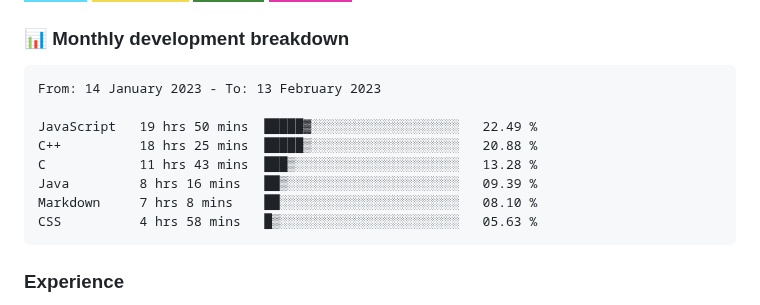
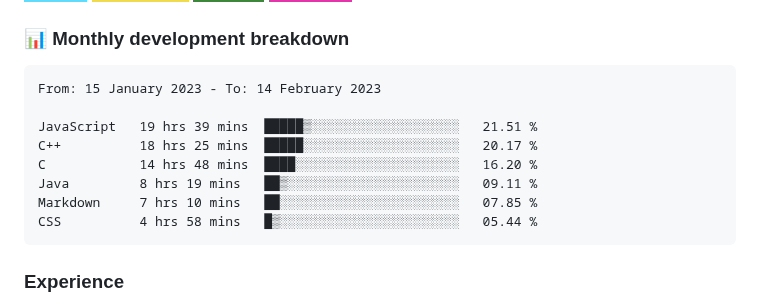
Before and after one commit to hesbon-osoro/hesbon-osoro, a Markdown page: README.md, the part around the change. GitHub-like rendering; badges without logos.

Commit message:
Updated waka-readme graph with new metrics

````diff
--- a/README.md
+++ b/README.md
@@ -35,14 +35,14 @@ I have deployed several sites some of which am showcasing in the <a href="#sampl
 <!--START_SECTION:waka-->
 
 ```text
-From: 14 January 2023 - To: 13 February 2023
+From: 15 January 2023 - To: 14 February 2023
 
-JavaScript   19 hrs 50 mins  █████▓░░░░░░░░░░░░░░░░░░░   22.49 %
-C++          18 hrs 25 mins  █████▒░░░░░░░░░░░░░░░░░░░   20.88 %
-C            11 hrs 43 mins  ███▒░░░░░░░░░░░░░░░░░░░░░   13.28 %
-Java         8 hrs 16 mins   ██▒░░░░░░░░░░░░░░░░░░░░░░   09.39 %
-Markdown     7 hrs 8 mins    ██░░░░░░░░░░░░░░░░░░░░░░░   08.10 %
-CSS          4 hrs 58 mins   █▒░░░░░░░░░░░░░░░░░░░░░░░   05.63 %
+JavaScript   19 hrs 39 mins  █████▒░░░░░░░░░░░░░░░░░░░   21.51 %
+C++          18 hrs 25 mins  █████░░░░░░░░░░░░░░░░░░░░   20.17 %
+C            14 hrs 48 mins  ████░░░░░░░░░░░░░░░░░░░░░   16.20 %
+Java         8 hrs 19 mins   ██▒░░░░░░░░░░░░░░░░░░░░░░   09.11 %
+Markdown     7 hrs 10 mins   ██░░░░░░░░░░░░░░░░░░░░░░░   07.85 %
+CSS          4 hrs 58 mins   █▒░░░░░░░░░░░░░░░░░░░░░░░   05.44 %
 ```
 
 <!--END_SECTION:waka-->
````
